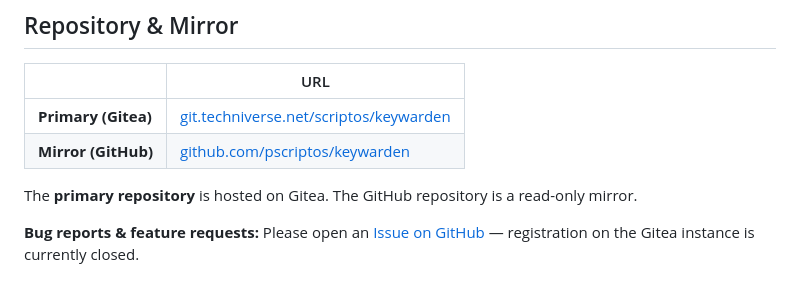
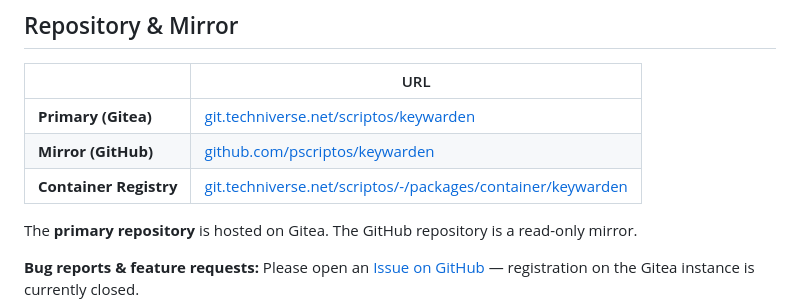
Before and after one commit to pscriptos/keywarden, a Markdown page: README.md, the part around the change. GitHub-like rendering.

Commit message:
docs: add container registry URL to deployment docs and README

```diff
--- a/README.md
+++ b/README.md
@@ -138,6 +138,7 @@ Join the **Keywarden Matrix chat** to discuss the project, ask questions, or sha
 |---|---|
 | **Primary (Gitea)** | [git.techniverse.net/scriptos/keywarden](https://git.techniverse.net/scriptos/keywarden) |
 | **Mirror (GitHub)** | [github.com/pscriptos/keywarden](https://github.com/pscriptos/keywarden) |
+| **Container Registry** | [git.techniverse.net/scriptos/-/packages/container/keywarden](https://git.techniverse.net/scriptos/-/packages/container/keywarden) |
 
 The **primary repository** is hosted on Gitea. The GitHub repository is a read-only mirror.
 
```
Also changed, not shown: docs/deployment.md (+17 -1 lines).
